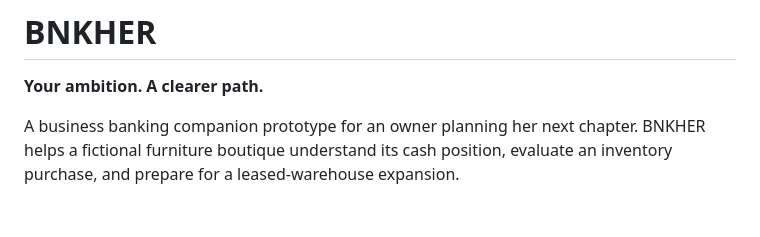
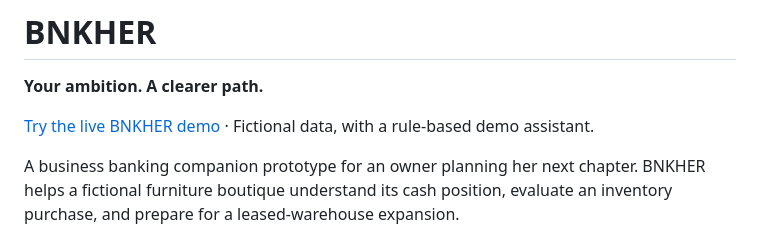
Before and after one commit to cmcgh33/bnkher-business-companion., a Markdown page: README.md, the part around the change. GitHub-like rendering; blank space fills up the shorter version.

Commit message:
Link verified BNKHER live demo

```diff
--- a/README.md
+++ b/README.md
@@ -1,5 +1,7 @@
 # BNKHER
 **Your ambition. A clearer path.**
+
+[Try the live BNKHER demo](https://cmcgh33.github.io/bnkher-business-companion./web/) · Fictional data, with a rule-based demo assistant.
 
 A business banking companion prototype for an owner planning her next chapter. BNKHER helps a fictional furniture boutique understand its cash position, evaluate an inventory purchase, and prepare for a leased-warehouse expansion.
 
```
